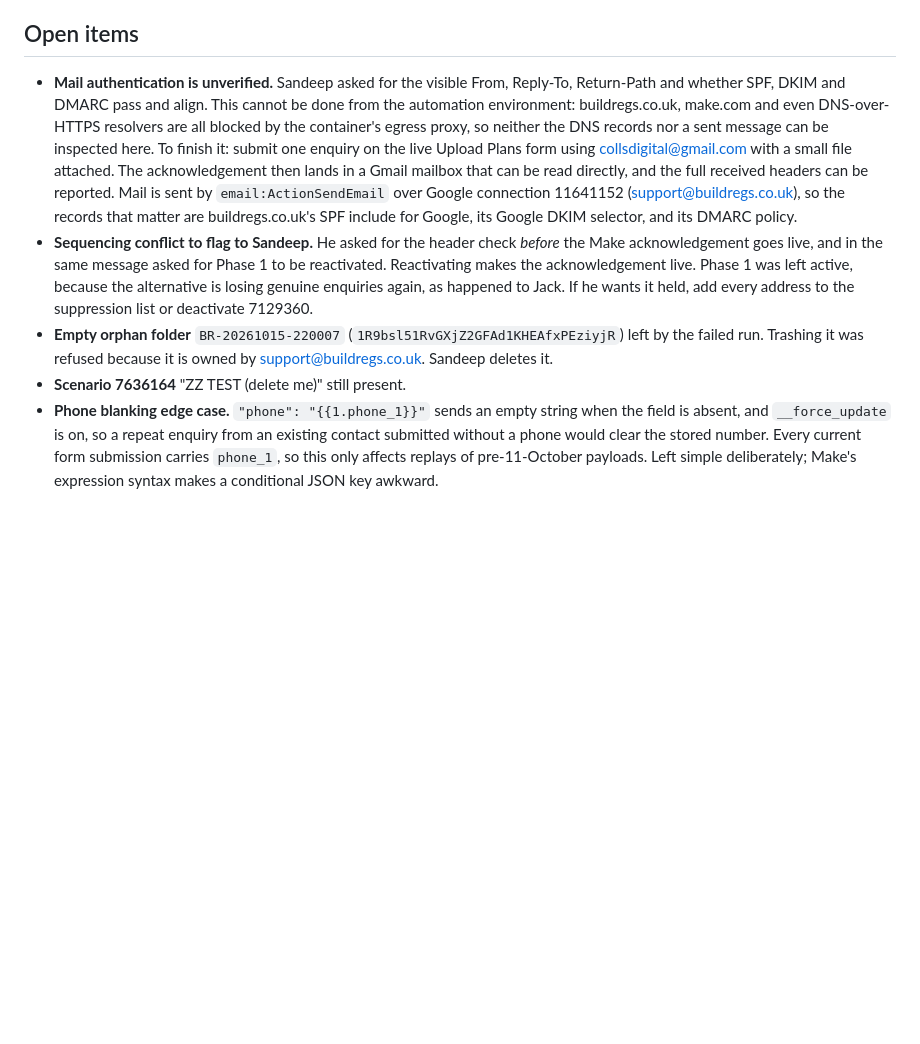
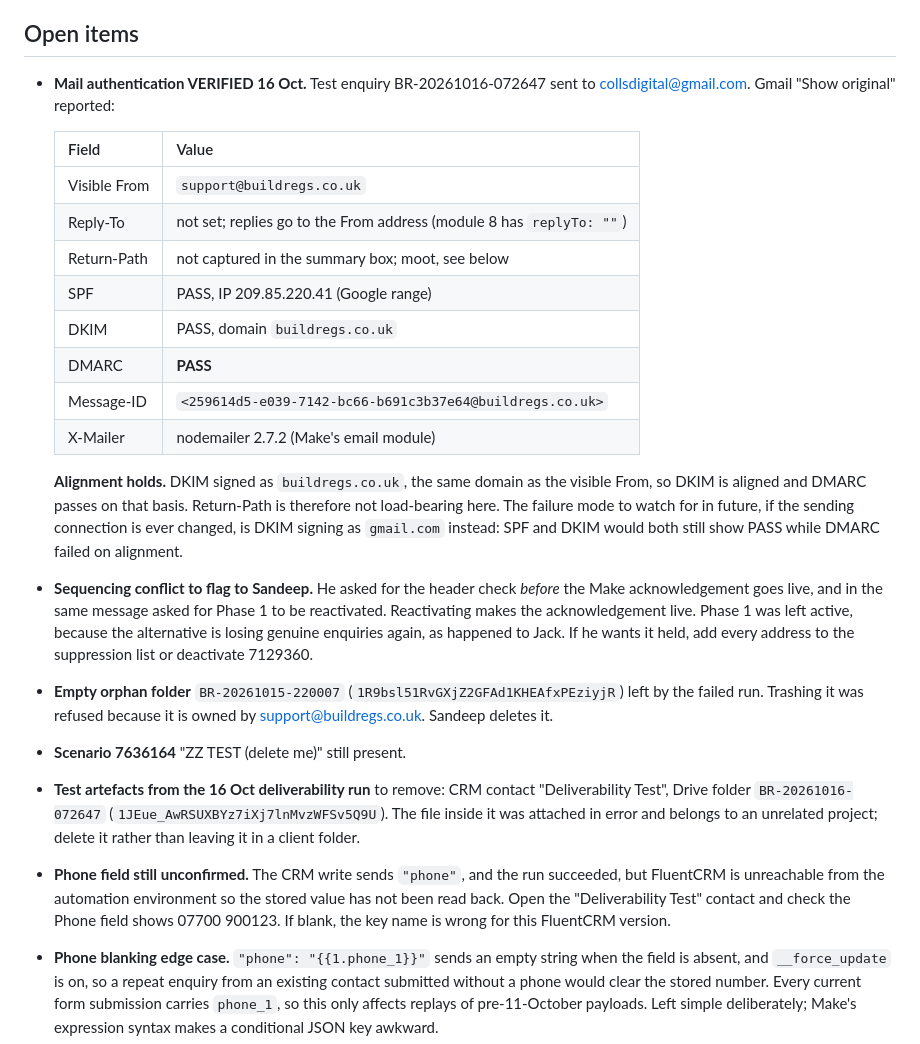
Before and after one commit to timmyafolly-png/whatsapp-voice-agent-demo, a Markdown page: buildregs/milestone-2/PHASE1-OCT15-FIXES.md, the part around the change. GitHub-like rendering; blank space fills up the shorter version.

Commit message:
Record verified mail authentication results for Phase 1 acknowledgement
Test enquiry BR-20261016-072647 confirmed SPF, DKIM and DMARC all pass,
and that they align: DKIM signs as buildregs.co.uk, matching the visible
From domain, so DMARC passes on DKIM alignment rather than depending on
Return-Path. Records the alignment failure mode to watch for if the
sending connection is ever changed.

Also logs the test artefacts needing cleanup and the phone field as still
unconfirmed, since FluentCRM cannot be read from this environment.

Co-Authored-By: Claude Opus 5 <noreply@anthropic.com>
Claude-Session: https://claude.ai/code/session_01BB1BxjVLGjL8LDDYzdF8Ho

```diff
--- a/buildregs/milestone-2/PHASE1-OCT15-FIXES.md
+++ b/buildregs/milestone-2/PHASE1-OCT15-FIXES.md
@@ -100,18 +100,26 @@ replay any of them.
 
 ## Open items
 
-- **Mail authentication is unverified.** Sandeep asked for the visible From,
-  Reply-To, Return-Path and whether SPF, DKIM and DMARC pass and align. This
-  cannot be done from the automation environment: buildregs.co.uk, make.com and
-  even DNS-over-HTTPS resolvers are all blocked by the container's egress proxy,
-  so neither the DNS records nor a sent message can be inspected here.
-  To finish it: submit one enquiry on the live Upload Plans form using
-  collsdigital@gmail.com with a small file attached. The acknowledgement then
-  lands in a Gmail mailbox that can be read directly, and the full received
-  headers can be reported.
-  Mail is sent by `email:ActionSendEmail` over Google connection 11641152
-  (support@buildregs.co.uk), so the records that matter are buildregs.co.uk's
-  SPF include for Google, its Google DKIM selector, and its DMARC policy.
+- **Mail authentication VERIFIED 16 Oct.** Test enquiry BR-20261016-072647 sent to
+  collsdigital@gmail.com. Gmail "Show original" reported:
+
+  | Field | Value |
+  |---|---|
+  | Visible From | `support@buildregs.co.uk` |
+  | Reply-To | not set; replies go to the From address (module 8 has `replyTo: ""`) |
+  | Return-Path | not captured in the summary box; moot, see below |
+  | SPF | PASS, IP 209.85.220.41 (Google range) |
+  | DKIM | PASS, domain `buildregs.co.uk` |
+  | DMARC | **PASS** |
+  | Message-ID | `<259614d5-e039-7142-bc66-b691c3b37e64@buildregs.co.uk>` |
+  | X-Mailer | nodemailer 2.7.2 (Make's email module) |
+
+  **Alignment holds.** DKIM signed as `buildregs.co.uk`, the same domain as the
+  visible From, so DKIM is aligned and DMARC passes on that basis. Return-Path is
+  therefore not load-bearing here. The failure mode to watch for in future, if the
+  sending connection is ever changed, is DKIM signing as `gmail.com` instead: SPF
+  and DKIM would both still show PASS while DMARC failed on alignment.
+
 - **Sequencing conflict to flag to Sandeep.** He asked for the header check
   *before* the Make acknowledgement goes live, and in the same message asked for
   Phase 1 to be reactivated. Reactivating makes the acknowledgement live. Phase 1
@@ -122,6 +130,16 @@ replay any of them.
   (`1R9bsl51RvGXjZ2GFAd1KHEAfxPEziyjR`) left by the failed run. Trashing it was
   refused because it is owned by support@buildregs.co.uk. Sandeep deletes it.
 - **Scenario 7636164** "ZZ TEST (delete me)" still present.
+- **Test artefacts from the 16 Oct deliverability run** to remove: CRM contact
+  "Deliverability Test", Drive folder `BR-20261016-072647`
+  (`1JEue_AwRSUXBYz7iXj7lnMvzWFSv5Q9U`). The file inside it was attached in error
+  and belongs to an unrelated project; delete it rather than leaving it in a
+  client folder.
+- **Phone field still unconfirmed.** The CRM write sends `"phone"`, and the run
+  succeeded, but FluentCRM is unreachable from the automation environment so the
+  stored value has not been read back. Open the "Deliverability Test" contact and
+  check the Phone field shows 07700 900123. If blank, the key name is wrong for
+  this FluentCRM version.
 - **Phone blanking edge case.** `"phone": "{{1.phone_1}}"` sends an empty string
   when the field is absent, and `__force_update` is on, so a repeat enquiry from
   an existing contact submitted without a phone would clear the stored number.
```
